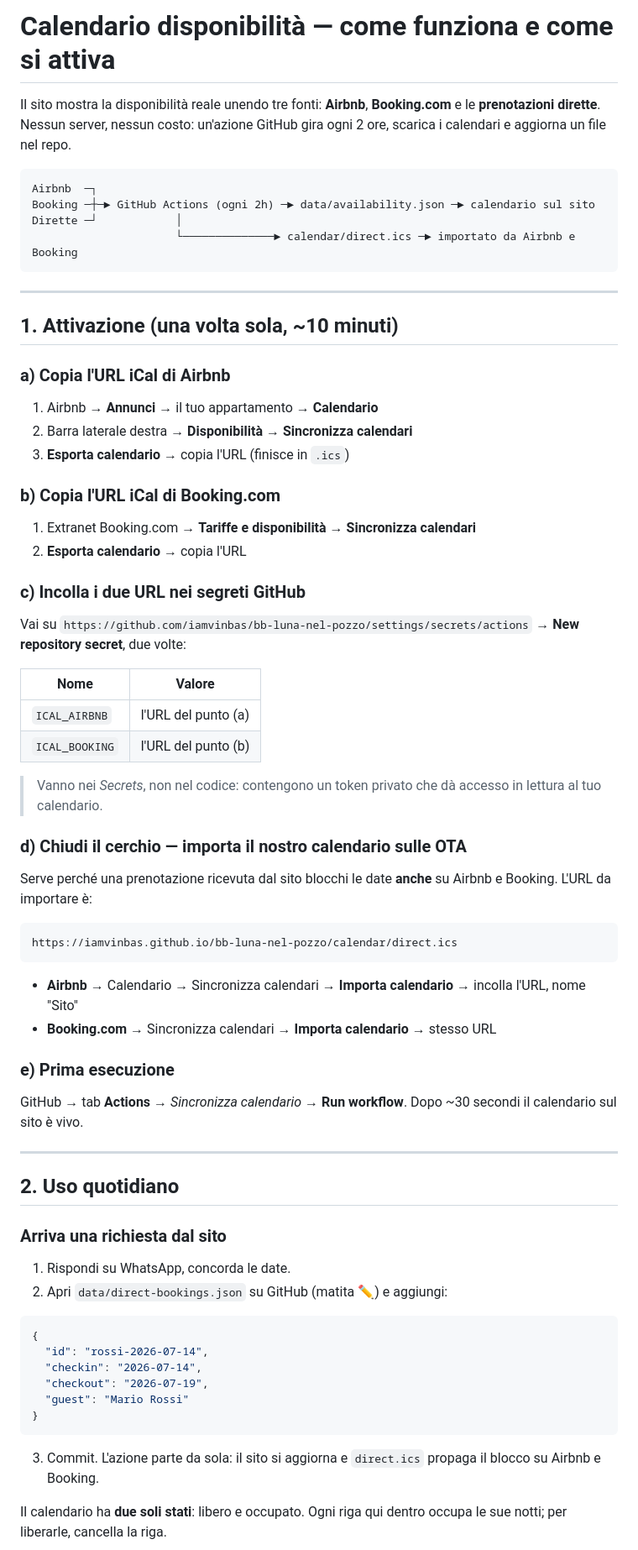
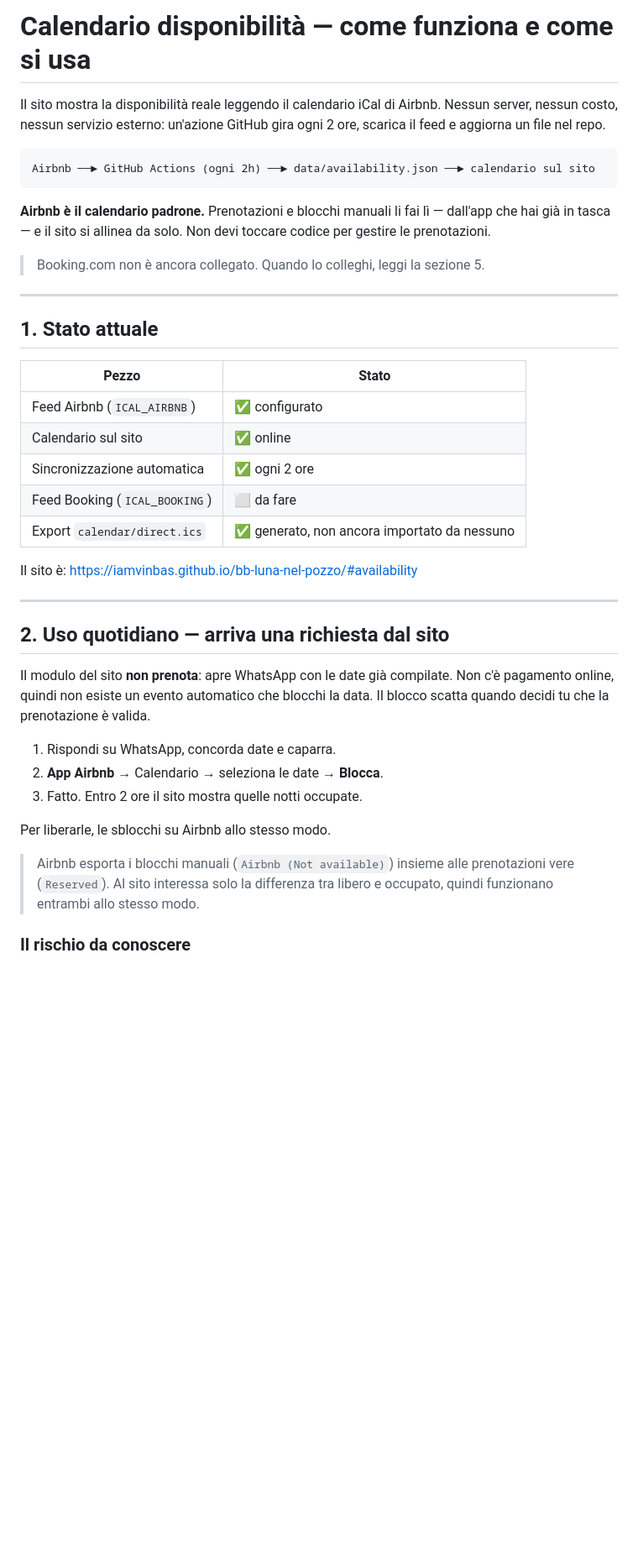
Before and after one commit to iamvinbas/bb-luna-nel-pozzo, a Markdown page: CALENDARIO.md, the part around one of its changes. Shown at 84% size. GitHub-like rendering; blank space fills up the shorter version.

````diff
--- a/CALENDARIO.md
+++ b/CALENDARIO.md
@@ -1,82 +1,50 @@
-# Calendario disponibilità — come funziona e come si attiva
+# Calendario disponibilità — come funziona e come si usa
 
-Il sito mostra la disponibilità reale unendo tre fonti: **Airbnb**, **Booking.com**
-e le **prenotazioni dirette**. Nessun server, nessun costo: un'azione GitHub gira
-ogni 2 ore, scarica i calendari e aggiorna un file nel repo.
+Il sito mostra la disponibilità reale leggendo il calendario iCal di Airbnb.
+Nessun server, nessun costo, nessun servizio esterno: un'azione GitHub gira ogni
+2 ore, scarica il feed e aggiorna un file nel repo.
 
 ```
-Airbnb  ─┐
-Booking ─┼─► GitHub Actions (ogni 2h) ─► data/availability.json ─► calendario sul sito
-Dirette ─┘            │
-                      └──────────────► calendar/direct.ics ─► importato da Airbnb e Booking
+Airbnb ──► GitHub Actions (ogni 2h) ──► data/availability.json ──► calendario sul sito
 ```
+
+**Airbnb è il calendario padrone.** Prenotazioni e blocchi manuali li fai lì —
+dall'app che hai già in tasca — e il sito si allinea da solo. Non devi toccare
+codice per gestire le prenotazioni.
+
+> Booking.com non è ancora collegato. Quando lo colleghi, leggi la sezione 5.
 
 ---
 
-## 1. Attivazione (una volta sola, ~10 minuti)
+## 1. Stato attuale
 
-### a) Copia l'URL iCal di Airbnb
+| Pezzo | Stato |
+|---|---|
+| Feed Airbnb (`ICAL_AIRBNB`) | ✅ configurato |
+| Calendario sul sito | ✅ online |
+| Sincronizzazione automatica | ✅ ogni 2 ore |
+| Feed Booking (`ICAL_BOOKING`) | ⬜ da fare |
+| Export `calendar/direct.ics` | ✅ generato, non ancora importato da nessuno |
 
-1. Airbnb → **Annunci** → il tuo appartamento → **Calendario**
-2. Barra laterale destra → **Disponibilità** → **Sincronizza calendari**
-3. **Esporta calendario** → copia l'URL (finisce in `.ics`)
-
-### b) Copia l'URL iCal di Booking.com
-
-1. Extranet Booking.com → **Tariffe e disponibilità** → **Sincronizza calendari**
-2. **Esporta calendario** → copia l'URL
-
-### c) Incolla i due URL nei segreti GitHub
-
-Vai su `https://github.com/iamvinbas/bb-luna-nel-pozzo/settings/secrets/actions`
-→ **New repository secret**, due volte:
-
-| Nome | Valore |
-|---|---|
-| `ICAL_AIRBNB` | l'URL del punto (a) |
-| `ICAL_BOOKING` | l'URL del punto (b) |
-
-> Vanno nei *Secrets*, non nel codice: contengono un token privato che dà
-> accesso in lettura al tuo calendario.
-
-### d) Chiudi il cerchio — importa il nostro calendario sulle OTA
-
-Serve perché una prenotazione ricevuta dal sito blocchi le date **anche** su
-Airbnb e Booking. L'URL da importare è:
-
-```
-https://iamvinbas.github.io/bb-luna-nel-pozzo/calendar/direct.ics
-```
-
-- **Airbnb** → Calendario → Sincronizza calendari → **Importa calendario** → incolla l'URL, nome "Sito"
-- **Booking.com** → Sincronizza calendari → **Importa calendario** → stesso URL
-
-### e) Prima esecuzione
-
-GitHub → tab **Actions** → *Sincronizza calendario* → **Run workflow**.
-Dopo ~30 secondi il calendario sul sito è vivo.
+Il sito è: https://iamvinbas.github.io/bb-luna-nel-pozzo/#availability
 
 ---
 
-## 2. Uso quotidiano
+## 2. Uso quotidiano — arriva una richiesta dal sito
 
-### Arriva una richiesta dal sito
+Il modulo del sito **non prenota**: apre WhatsApp con le date già compilate.
+Non c'è pagamento online, quindi non esiste un evento automatico che blocchi la
+data. Il blocco scatta quando decidi tu che la prenotazione è valida.
 
-1. Rispondi su WhatsApp, concorda le date.
-2. Apri `data/direct-bookings.json` su GitHub (matita ✏️) e aggiungi:
+1. Rispondi su WhatsApp, concorda date e caparra.
+2. **App Airbnb** → Calendario → seleziona le date → **Blocca**.
+3. Fatto. Entro 2 ore il sito mostra quelle notti occupate.
 
-```json
-{
-  "id": "rossi-2026-07-14",
-  "checkin": "2026-07-14",
-  "checkout": "2026-07-19",
-  "guest": "Mario Rossi"
-}
-```
+Per liberarle, le sblocchi su Airbnb allo stesso modo.
 
-3. Commit. L'azione parte da sola: il sito si aggiorna e `direct.ics`
-   propaga il blocco su Airbnb e Booking.
+> Airbnb esporta i blocchi manuali (`Airbnb (Not available)`) insieme alle
+> prenotazioni vere (`Reserved`). Al sito interessa solo la differenza tra
+> libero e occupato, quindi funzionano entrambi allo stesso modo.
 
-Il calendario ha **due soli stati**: libero e occupato. Ogni riga qui dentro
-occupa le sue notti; per liberarle, cancella la riga.
+### Il rischio da conoscere
 
````
Also changed, not shown: other parts of CALENDARIO.md (+94 -37 lines).
